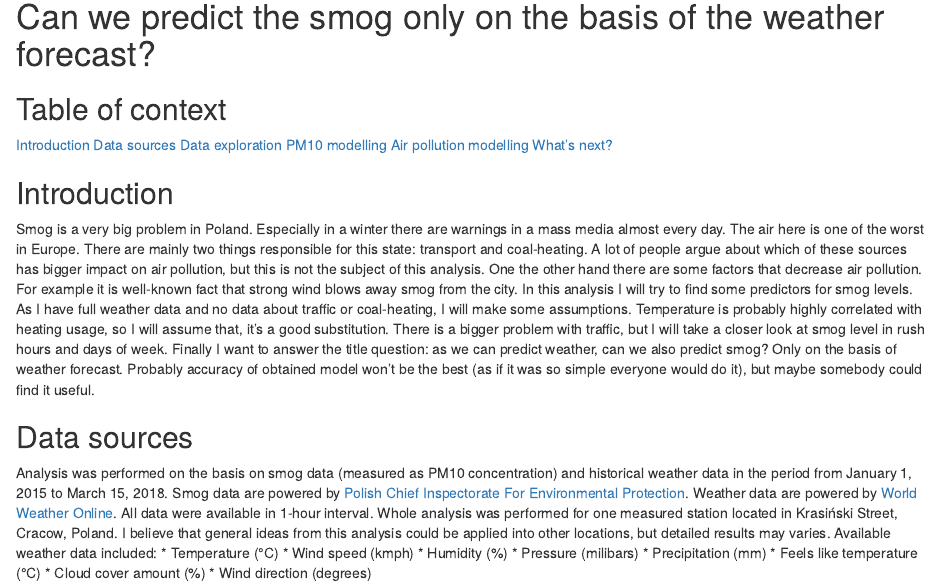
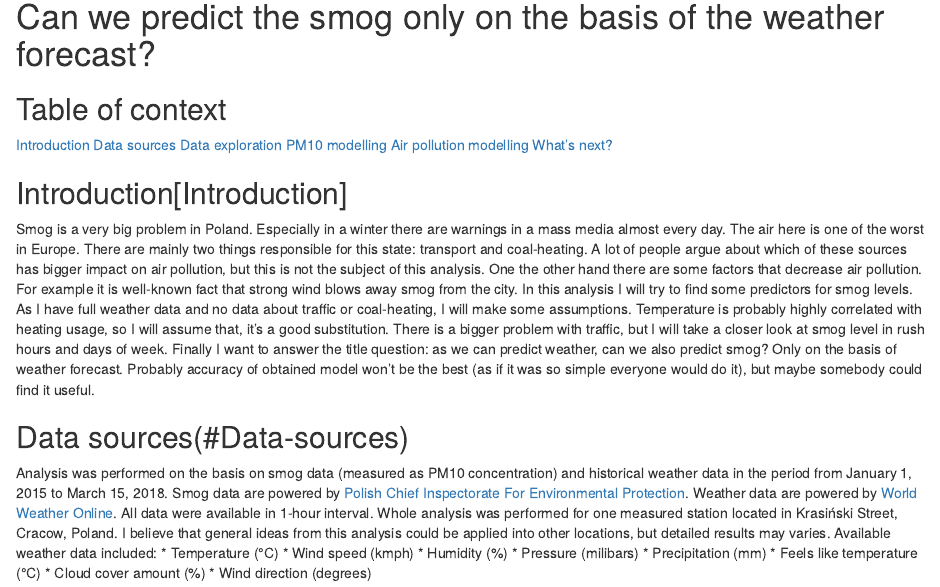
Before and after one commit to BiernatPiotr/smog, an R Markdown document (Readme.Rmd): the page in a window 1100 px wide, from its top. Rendered offline with R 4.5, knitr and Pandoc, with nearby package versions.

Commit message:
link changes

```diff
--- a/Readme.Rmd
+++ b/Readme.Rmd
@@ -7,14 +7,14 @@
 [Data exploration](#Data-exploration)
 [PM10 modelling](#PM10-modelling)
 [Air pollution modelling](#Air-pollution-modelling)
-[What's next?](#-What's-next?)
+[What's next?](#What's-next?)
 
-## Introduction
+## Introduction[Introduction]
 
 Smog is a very big problem in Poland. Especially in a winter there are warnings in a mass media almost every day. The air here is one of the worst in Europe. There are mainly two things responsible for this state: transport and coal-heating. A lot of people argue about which of these sources has bigger impact on air pollution, but this is not the subject of this analysis. One the other hand there are some factors that decrease air pollution. For example it is well-known fact that strong wind blows away smog from the city. In this analysis I will try to find some predictors for smog levels. As I have full weather data and no data about traffic or coal-heating, I will make some assumptions. Temperature is probably highly correlated with heating usage, so I will assume that, it's a good substitution. There is a bigger problem with traffic, but I will take a closer look at smog level in rush hours and days of week.
 Finally I want to answer the title question: as we can predict weather, can we also predict smog? Only on the basis of weather forecast. Probably accuracy of obtained model won't be the best (as if it was so simple everyone would do it), but maybe somebody could find it useful.
 
-## Data sources
+## Data sources(#Data-sources)
 
 Analysis was performed on the basis on smog data (measured as PM10 concentration) and historical weather data in the period from January 1, 2015 to March 15, 2018. Smog data are powered by <a href="http://powietrze.gios.gov.pl" title="Chief Inspectorate For Environmental Protection"> Polish Chief Inspectorate For Environmental Protection</a>.
 Weather data are powered by <a href="https://developer.worldweatheronline.com/" title="Free Weather API" target="_blank">World Weather Online</a>. All data were available in 1-hour interval.
```
Also changed, not shown: Readme.Rmd (10 more changed lines).
